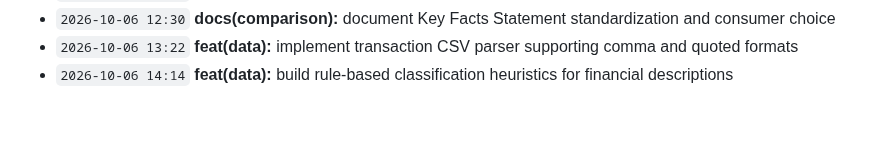
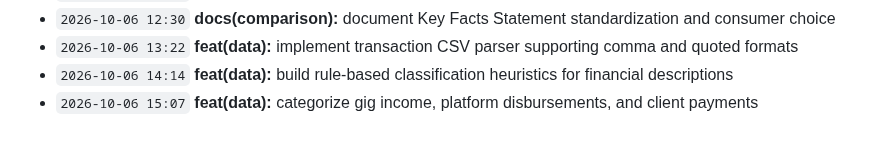
Before and after one commit to Edwin420s/NexusFin, a Markdown page: docs/CHANGELOG.md, the part around the change. GitHub-like rendering.

Commit message:
feat(data): categorize gig income, platform disbursements, and client payments

```diff
--- a/docs/CHANGELOG.md
+++ b/docs/CHANGELOG.md
@@ -64,3 +64,4 @@ A granular, verifiable record of product development, actuarial modeling, data g
 - `2026-10-06 12:30` **docs(comparison):** document Key Facts Statement standardization and consumer choice
 - `2026-10-06 13:22` **feat(data):** implement transaction CSV parser supporting comma and quoted formats
 - `2026-10-06 14:14` **feat(data):** build rule-based classification heuristics for financial descriptions
+- `2026-10-06 15:07` **feat(data):** categorize gig income, platform disbursements, and client payments
```
